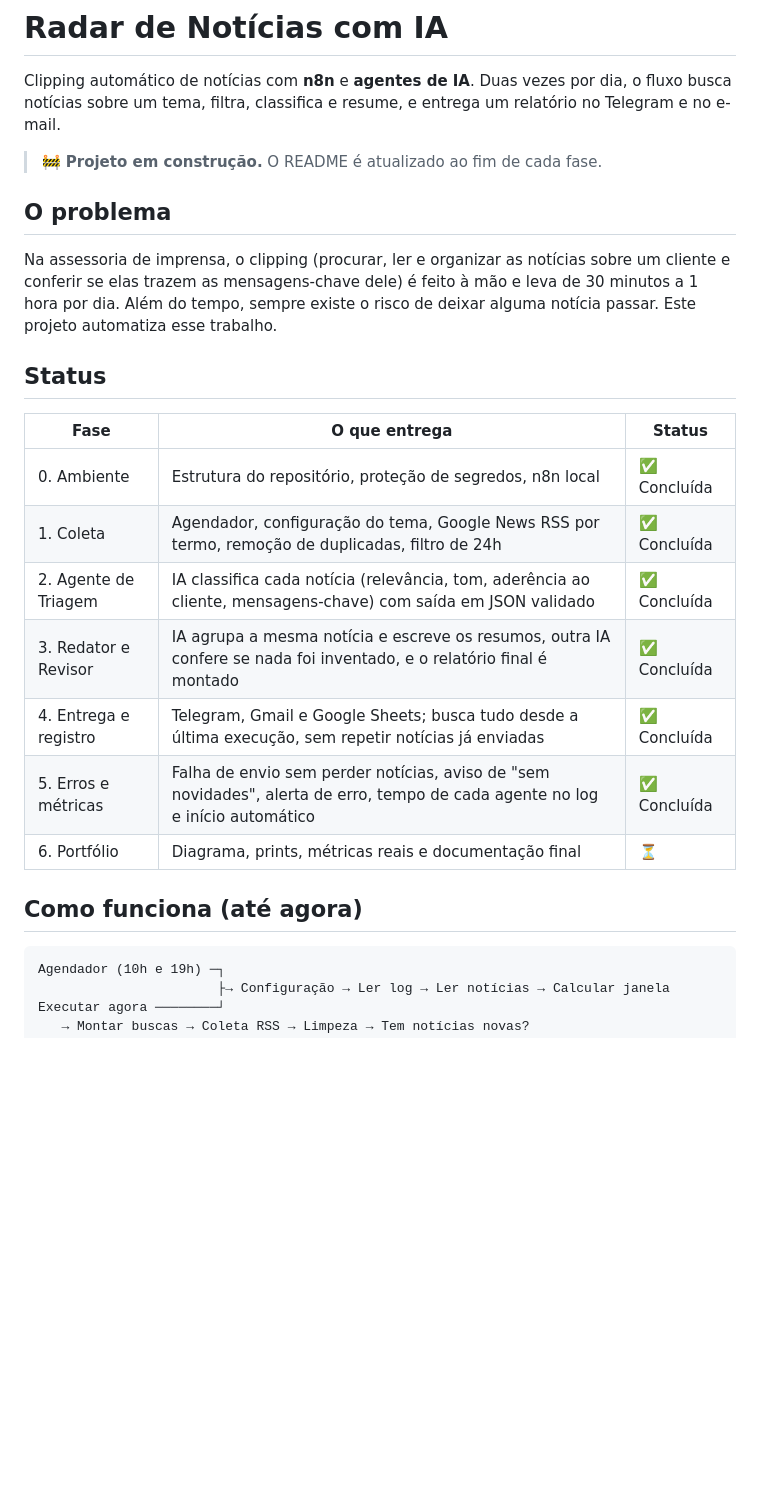
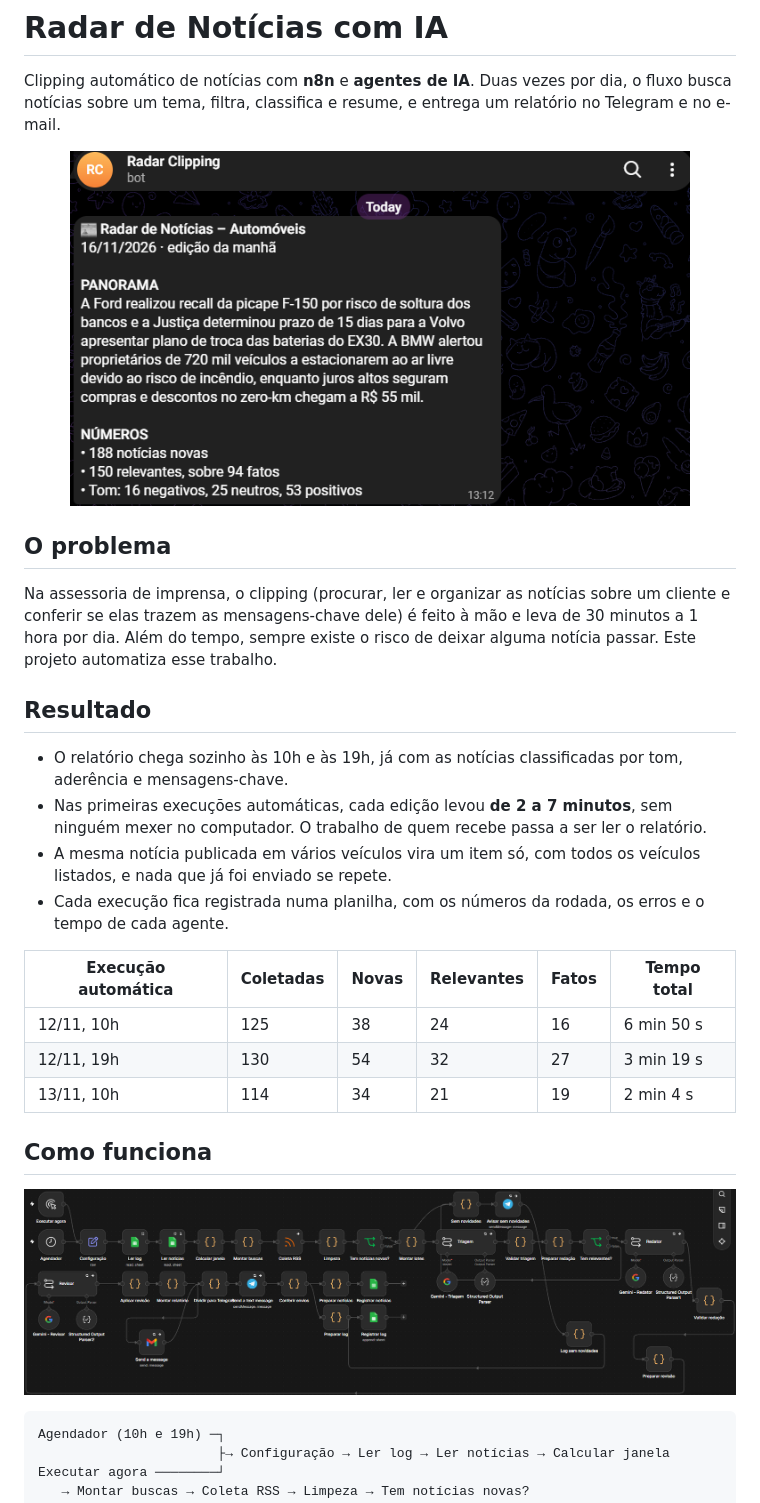
Before and after one commit to GabrielMassimini/radar-clipping-ia, a Markdown page: README.md, the part around one of its changes. Drawn GitHub-style; pictures changed too: docs/prints/fluxo-radar.png (added), docs/prints/telegram-relatorio.png (added); blank space fills up the shorter version.

````diff
--- a/README.md
+++ b/README.md
@@ -2,25 +2,32 @@
 
 Clipping automático de notícias com **n8n** e **agentes de IA**. Duas vezes por dia, o fluxo busca notícias sobre um tema, filtra, classifica e resume, e entrega um relatório no Telegram e no e-mail.
 
-> 🚧 **Projeto em construção.** O README é atualizado ao fim de cada fase.
+<p align="center">
+  <img src="docs/prints/telegram-relatorio.png" alt="Começo do relatório no Telegram, com panorama do período e números da edição" width="620">
+</p>
 
 ## O problema
 
 Na assessoria de imprensa, o clipping (procurar, ler e organizar as notícias sobre um cliente e conferir se elas trazem as mensagens-chave dele) é feito à mão e leva de 30 minutos a 1 hora por dia. Além do tempo, sempre existe o risco de deixar alguma notícia passar. Este projeto automatiza esse trabalho.
 
-## Status
+## Resultado
 
-| Fase | O que entrega | Status |
-|---|---|---|
-| 0. Ambiente | Estrutura do repositório, proteção de segredos, n8n local | ✅ Concluída |
-| 1. Coleta | Agendador, configuração do tema, Google News RSS por termo, remoção de duplicadas, filtro de 24h | ✅ Concluída |
-| 2. Agente de Triagem | IA classifica cada notícia (relevância, tom, aderência ao cliente, mensagens-chave) com saída em JSON validado | ✅ Concluída |
-| 3. Redator e Revisor | IA agrupa a mesma notícia e escreve os resumos, outra IA confere se nada foi inventado, e o relatório final é montado | ✅ Concluída |
-| 4. Entrega e registro | Telegram, Gmail e Google Sheets; busca tudo desde a última execução, sem repetir notícias já enviadas | ✅ Concluída |
-| 5. Erros e métricas | Falha de envio sem perder notícias, aviso de "sem novidades", alerta de erro, tempo de cada agente no log e início automático | ✅ Concluída |
-| 6. Portfólio | Diagrama, prints, métricas reais e documentação final | ⏳ |
+- O relatório chega sozinho às 10h e às 19h, já com as notícias classificadas por tom, aderência e mensagens-chave.
+- Nas primeiras execuções automáticas, cada edição levou **de 2 a 7 minutos**, sem ninguém mexer no computador. O trabalho de quem recebe passa a ser ler o relatório.
+- A mesma notícia publicada em vários veículos vira um item só, com todos os veículos listados, e nada que já foi enviado se repete.
+- Cada execução fica registrada numa planilha, com os números da rodada, os erros e o tempo de cada agente.
 
-## Como funciona (até agora)
+| Execução automática | Coletadas | Novas | Relevantes | Fatos | Tempo total |
+|---|---|---|---|---|---|
+| 12/11, 10h | 125 | 38 | 24 | 16 | 6 min 50 s |
+| 12/11, 19h | 130 | 54 | 32 | 27 | 3 min 19 s |
+| 13/11, 10h | 114 | 34 | 21 | 19 | 2 min 4 s |
+
+## Como funciona
+
+<p align="center">
+  <img src="docs/prints/fluxo-radar.png" alt="Fluxo completo do Radar no n8n">
+</p>
 
 ```
 Agendador (10h e 19h) ─┐
````
Also changed, not shown: other parts of README.md (+56 -11 lines), docs/prints/email-destaques.png (added), docs/prints/email-mensagens-chave.png (added), docs/prints/fluxo-alerta.png (added), docs/prints/planilha-log.png (added).
